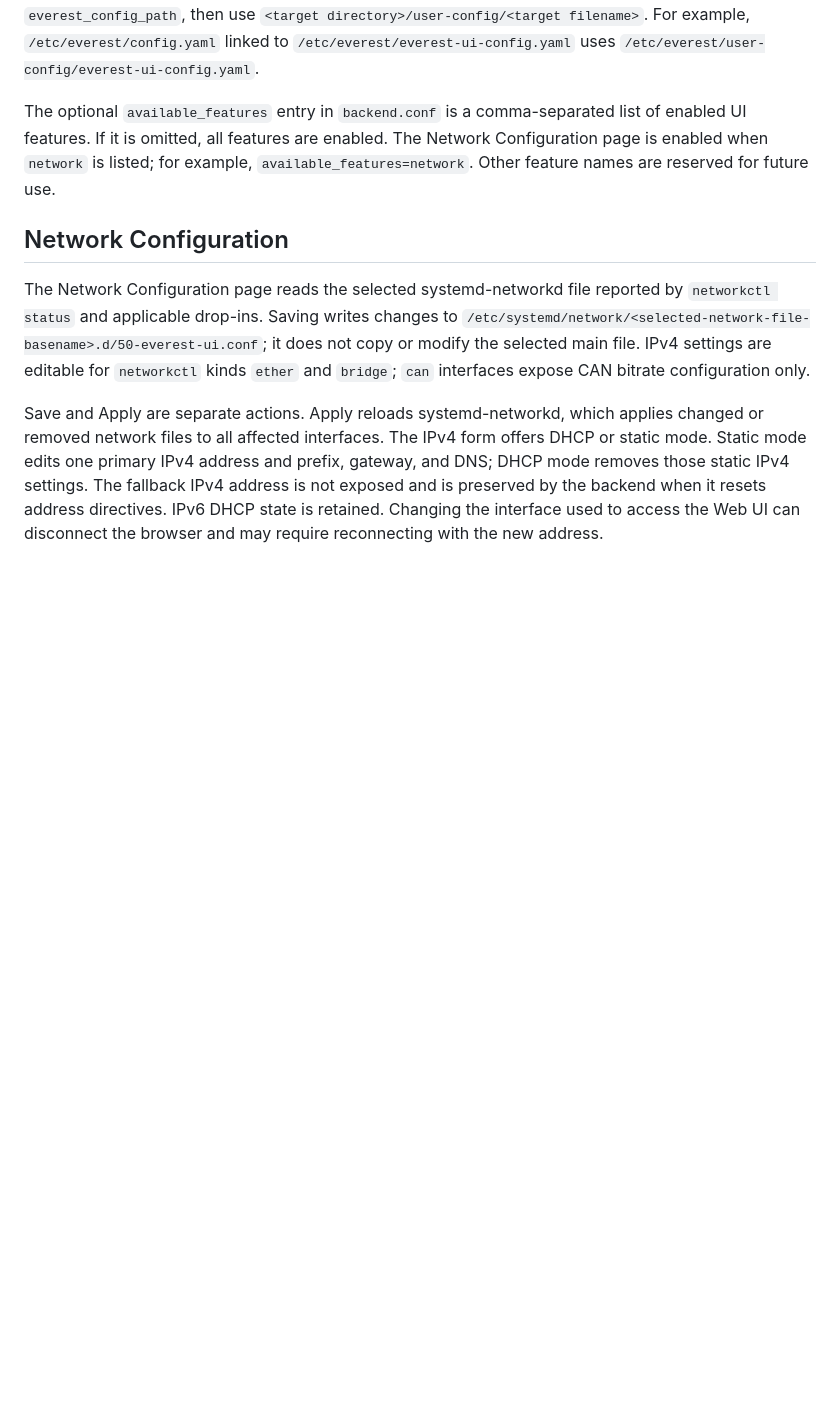
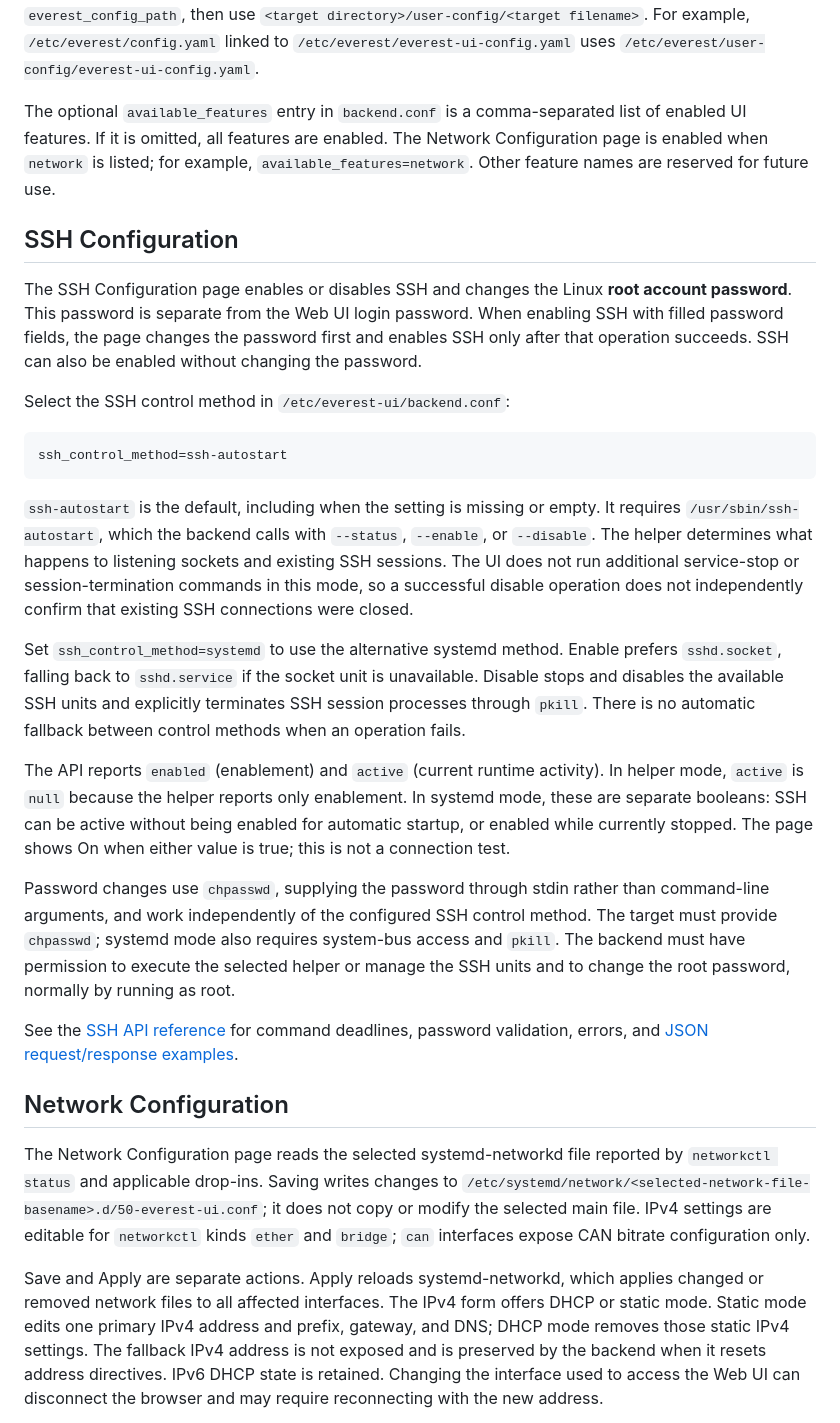
Before and after one commit to chargebyte/everest-ui, a Markdown page: README.md, the part around the change. Rendered like a GitHub page; blank space fills up the shorter version.

Commit message:
fix(ssh): amend documentation
Signed-off-by: Moritz Barsnick <moritz.barsnick@chargebyte.com>

````diff
--- a/README.md
+++ b/README.md
@@ -110,6 +110,43 @@ The optional `available_features` entry in `backend.conf` is a comma-separated l
 If it is omitted, all features are enabled. The Network Configuration page is enabled when `network` is
 listed; for example, `available_features=network`. Other feature names are reserved for future use.
 
+## SSH Configuration
+
+The SSH Configuration page enables or disables SSH and changes the Linux **root account password**.
+This password is separate from the Web UI login password. When enabling SSH with filled password fields,
+the page changes the password first and enables SSH only after that operation succeeds. SSH can also be
+enabled without changing the password.
+
+Select the SSH control method in `/etc/everest-ui/backend.conf`:
+
+```ini
+ssh_control_method=ssh-autostart
+```
+
+`ssh-autostart` is the default, including when the setting is missing or empty. It requires
+`/usr/sbin/ssh-autostart`, which the backend calls with `--status`, `--enable`, or `--disable`.
+The helper determines what happens to listening sockets and existing SSH sessions. The UI does not run
+additional service-stop or session-termination commands in this mode, so a successful disable operation
+does not independently confirm that existing SSH connections were closed.
+
+Set `ssh_control_method=systemd` to use the alternative systemd method. Enable prefers `sshd.socket`,
+falling back to `sshd.service` if the socket unit is unavailable. Disable stops and disables the available
+SSH units and explicitly terminates SSH session processes through `pkill`. There is no automatic fallback
+between control methods when an operation fails.
+
+The API reports `enabled` (enablement) and `active` (current runtime activity). In helper mode, `active` is
+`null` because the helper reports only enablement. In systemd mode, these are separate booleans: SSH can be
+active without being enabled for automatic startup, or enabled while currently stopped. The page shows On
+when either value is true; this is not a connection test.
+
+Password changes use `chpasswd`, supplying the password through stdin rather than command-line arguments,
+and work independently of the configured SSH control method. The target must provide `chpasswd`; systemd
+mode also requires system-bus access and `pkill`. The backend must have permission to execute the selected
+helper or manage the SSH units and to change the root password, normally by running as root.
+
+See the [SSH API reference](docs/api/API.md#ssh-configuration) for command deadlines, password validation,
+errors, and [JSON request/response examples](docs/api/API.md#example-templates).
+
 ## Network Configuration
 
 The Network Configuration page reads the selected systemd-networkd file reported by `networkctl status` and
````
Also changed, not shown: docs/api/API.md (+4 -0 lines).
